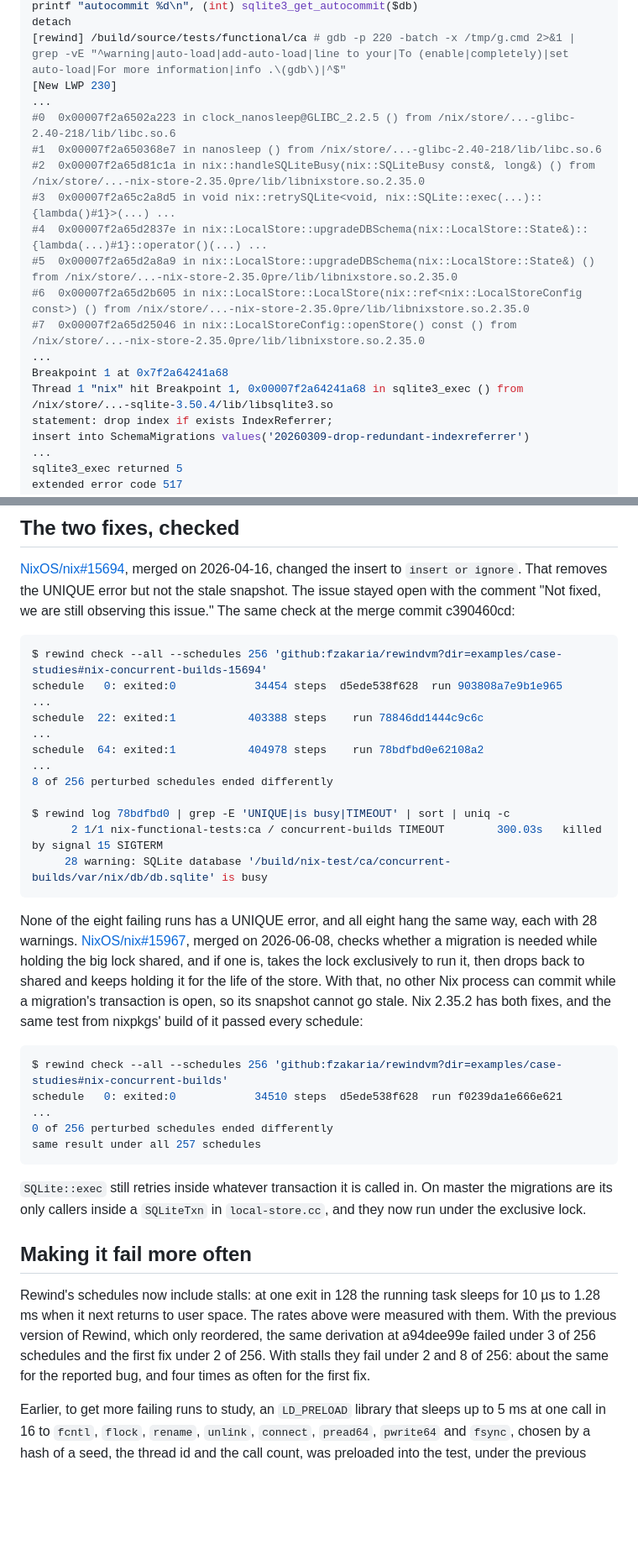
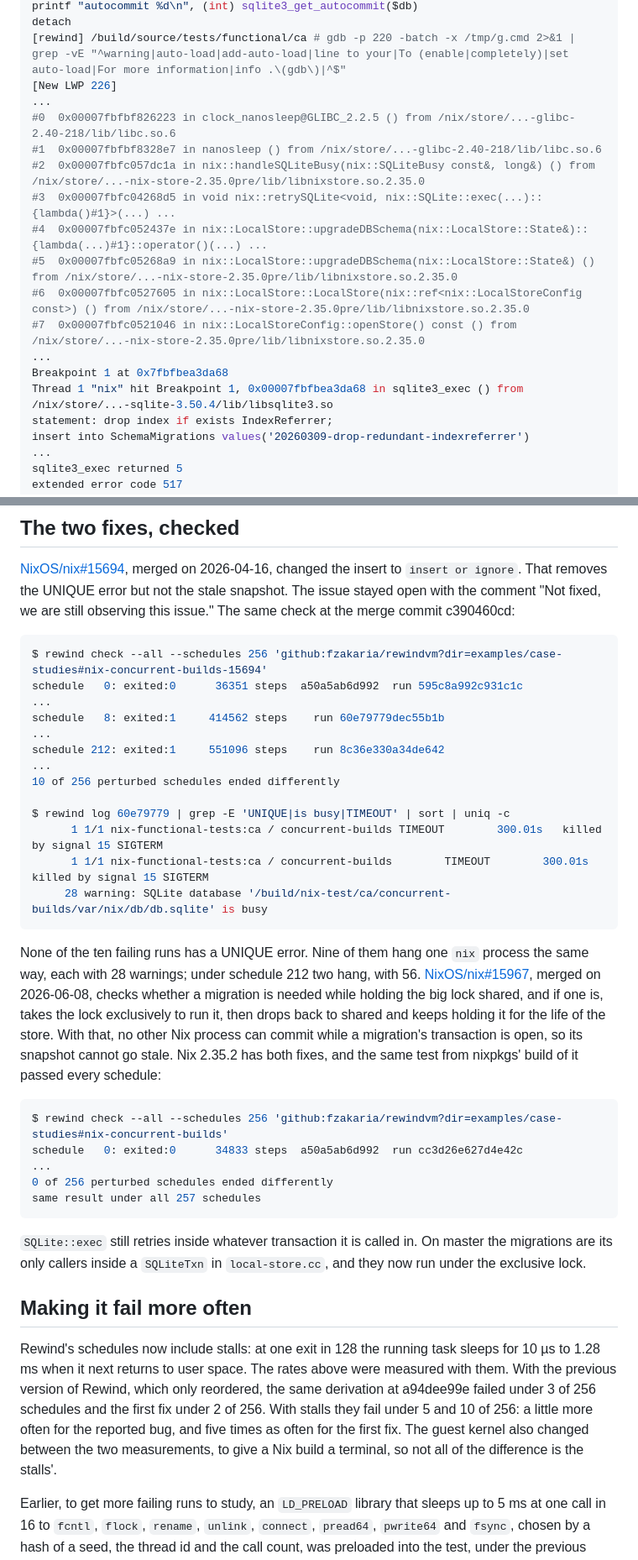
Before and after one commit to fzakaria/rewindvm, a Markdown page: docs/case-studies/nix-schema-migration-hang.md, 2 parts joined by grey strips. Shown at 84% size. GitHub-like rendering; blank space fills up the shorter version.

````diff
--- a/docs/case-studies/nix-schema-migration-hang.md
+++ b/docs/case-studies/nix-schema-migration-hang.md
@@ -171,19 +188,19 @@ printf "errmsg %s\n", (char *) sqlite3_errmsg($db)
 printf "autocommit %d\n", (int) sqlite3_get_autocommit($db)
 detach
 [rewind] /build/source/tests/functional/ca # gdb -p 220 -batch -x /tmp/g.cmd 2>&1 | grep -vE "^warning|auto-load|add-auto-load|line to your|To (enable|completely)|set auto-load|For more information|info .\(gdb\)|^$"
-[New LWP 230]
+[New LWP 226]
 ...
-#0  0x00007f2a6502a223 in clock_nanosleep@GLIBC_2.2.5 () from /nix/store/...-glibc-2.40-218/lib/libc.so.6
-#1  0x00007f2a650368e7 in nanosleep () from /nix/store/...-glibc-2.40-218/lib/libc.so.6
-#2  0x00007f2a65d81c1a in nix::handleSQLiteBusy(nix::SQLiteBusy const&, long&) () from /nix/store/...-nix-store-2.35.0pre/lib/libnixstore.so.2.35.0
-#3  0x00007f2a65c2a8d5 in void nix::retrySQLite<void, nix::SQLite::exec(...)::{lambda()#1}>(...) ...
-#4  0x00007f2a65d2837e in nix::LocalStore::upgradeDBSchema(nix::LocalStore::State&)::{lambda(...)#1}::operator()(...) ...
-#5  0x00007f2a65d2a8a9 in nix::LocalStore::upgradeDBSchema(nix::LocalStore::State&) () from /nix/store/...-nix-store-2.35.0pre/lib/libnixstore.so.2.35.0
-#6  0x00007f2a65d2b605 in nix::LocalStore::LocalStore(nix::ref<nix::LocalStoreConfig const>) () from /nix/store/...-nix-store-2.35.0pre/lib/libnixstore.so.2.35.0
-#7  0x00007f2a65d25046 in nix::LocalStoreConfig::openStore() const () from /nix/store/...-nix-store-2.35.0pre/lib/libnixstore.so.2.35.0
+#0  0x00007fbfbf826223 in clock_nanosleep@GLIBC_2.2.5 () from /nix/store/...-glibc-2.40-218/lib/libc.so.6
+#1  0x00007fbfbf8328e7 in nanosleep () from /nix/store/...-glibc-2.40-218/lib/libc.so.6
+#2  0x00007fbfc057dc1a in nix::handleSQLiteBusy(nix::SQLiteBusy const&, long&) () from /nix/store/...-nix-store-2.35.0pre/lib/libnixstore.so.2.35.0
+#3  0x00007fbfc04268d5 in void nix::retrySQLite<void, nix::SQLite::exec(...)::{lambda()#1}>(...) ...
+#4  0x00007fbfc052437e in nix::LocalStore::upgradeDBSchema(nix::LocalStore::State&)::{lambda(...)#1}::operator()(...) ...
+#5  0x00007fbfc05268a9 in nix::LocalStore::upgradeDBSchema(nix::LocalStore::State&) () from /nix/store/...-nix-store-2.35.0pre/lib/libnixstore.so.2.35.0
+#6  0x00007fbfc0527605 in nix::LocalStore::LocalStore(nix::ref<nix::LocalStoreConfig const>) () from /nix/store/...-nix-store-2.35.0pre/lib/libnixstore.so.2.35.0
+#7  0x00007fbfc0521046 in nix::LocalStoreConfig::openStore() const () from /nix/store/...-nix-store-2.35.0pre/lib/libnixstore.so.2.35.0
 ...
-Breakpoint 1 at 0x7f2a64241a68
-Thread 1 "nix" hit Breakpoint 1, 0x00007f2a64241a68 in sqlite3_exec () from /nix/store/...-sqlite-3.50.4/lib/libsqlite3.so
+Breakpoint 1 at 0x7fbfbea3da68
+Thread 1 "nix" hit Breakpoint 1, 0x00007fbfbea3da68 in sqlite3_exec () from /nix/store/...-sqlite-3.50.4/lib/libsqlite3.so
 statement: drop index if exists IndexReferrer;
 insert into SchemaMigrations values('20260309-drop-redundant-indexreferrer')
 ...
@@ -231,21 +248,23 @@ c390460cd:
 
 ```console
 $ rewind check --all --schedules 256 'github:fzakaria/rewindvm?dir=examples/case-studies#nix-concurrent-builds-15694'
-schedule   0: exited:0            34454 steps  d5ede538f628  run 903808a7e9b1e965
+schedule   0: exited:0      36351 steps  a50a5ab6d992  run 595c8a992c931c1c
 ...
-schedule  22: exited:1           403388 steps    run 78846dd1444c9c6c
+schedule   8: exited:1     414562 steps    run 60e79779dec55b1b
 ...
-schedule  64: exited:1           404978 steps    run 78bdfbd0e62108a2
+schedule 212: exited:1     551096 steps    run 8c36e330a34de642
 ...
-8 of 256 perturbed schedules ended differently
+10 of 256 perturbed schedules ended differently
 
-$ rewind log 78bdfbd0 | grep -E 'UNIQUE|is busy|TIMEOUT' | sort | uniq -c
-      2 1/1 nix-functional-tests:ca / concurrent-builds TIMEOUT        300.03s   killed by signal 15 SIGTERM
+$ rewind log 60e79779 | grep -E 'UNIQUE|is busy|TIMEOUT' | sort | uniq -c
+      1 1/1 nix-functional-tests:ca / concurrent-builds TIMEOUT        300.01s   killed by signal 15 SIGTERM
+      1 1/1 nix-functional-tests:ca / concurrent-builds        TIMEOUT        300.01s   killed by signal 15 SIGTERM
      28 warning: SQLite database '/build/nix-test/ca/concurrent-builds/var/nix/db/db.sqlite' is busy
 ```
 
-None of the eight failing runs has a UNIQUE error, and all eight hang the same
-way, each with 28 warnings.
+None of the ten failing runs has a UNIQUE error. Nine of them hang one `nix`
+process the same way, each with 28 warnings; under schedule 212 two hang,
+with 56.
 [NixOS/nix#15967](https://github.com/NixOS/nix/pull/15967), merged on
 2026-06-08, checks whether a migration is needed while holding the big lock
 shared, and if one is, takes the lock exclusively to run it, then drops back
@@ -256,7 +275,7 @@ nixpkgs' build of it passed every schedule:
 
 ```console
 $ rewind check --all --schedules 256 'github:fzakaria/rewindvm?dir=examples/case-studies#nix-concurrent-builds'
-schedule   0: exited:0            34510 steps  d5ede538f628  run f0239da1e666e621
+schedule   0: exited:0      34833 steps  a50a5ab6d992  run cc3d26e627d4e42c
 ...
 0 of 256 perturbed schedules ended differently
 same result under all 257 schedules
@@ -272,9 +291,10 @@ Rewind's schedules now include stalls: at one exit in 128 the running task
 sleeps for 10 µs to 1.28 ms when it next returns to user space. The rates
 above were measured with them. With the previous version of Rewind, which only
 reordered, the same derivation at a94dee99e failed under 3 of 256 schedules
-and the first fix under 2 of 256. With stalls they fail under 2 and 8 of 256:
-about the same for the reported bug, and four times as often for the first
-fix.
+and the first fix under 2 of 256. With stalls they fail under 5 and 10 of
+256: a little more often for the reported bug, and five times as often for
+the first fix. The guest kernel also changed between the two measurements, to
+give a Nix build a terminal, so not all of the difference is the stalls'.
 
 Earlier, to get more failing runs to study, an `LD_PRELOAD` library that
 sleeps up to 5 ms at one call in 16 to `fcntl`, `flock`, `rename`, `unlink`,
````
Also changed, not shown: other parts of docs/case-studies/nix-schema-migration-hang.md (+68 -51 lines), docs/case-studies/devenv-task-output-race.md (+75 -62 lines), docs/case-studies/nix-gc-closure-sigpipe.md (+84 -77 lines), site/img/devenv-sigchld.png, 5 other files.
